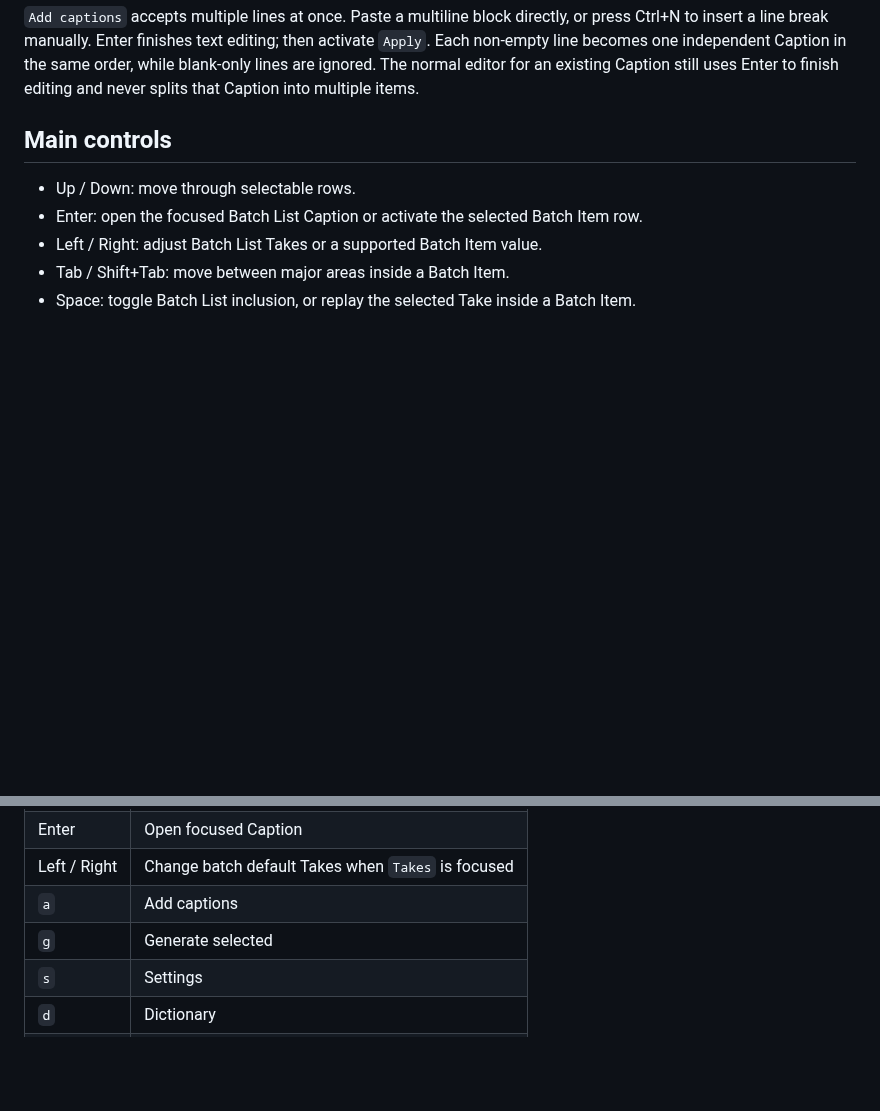
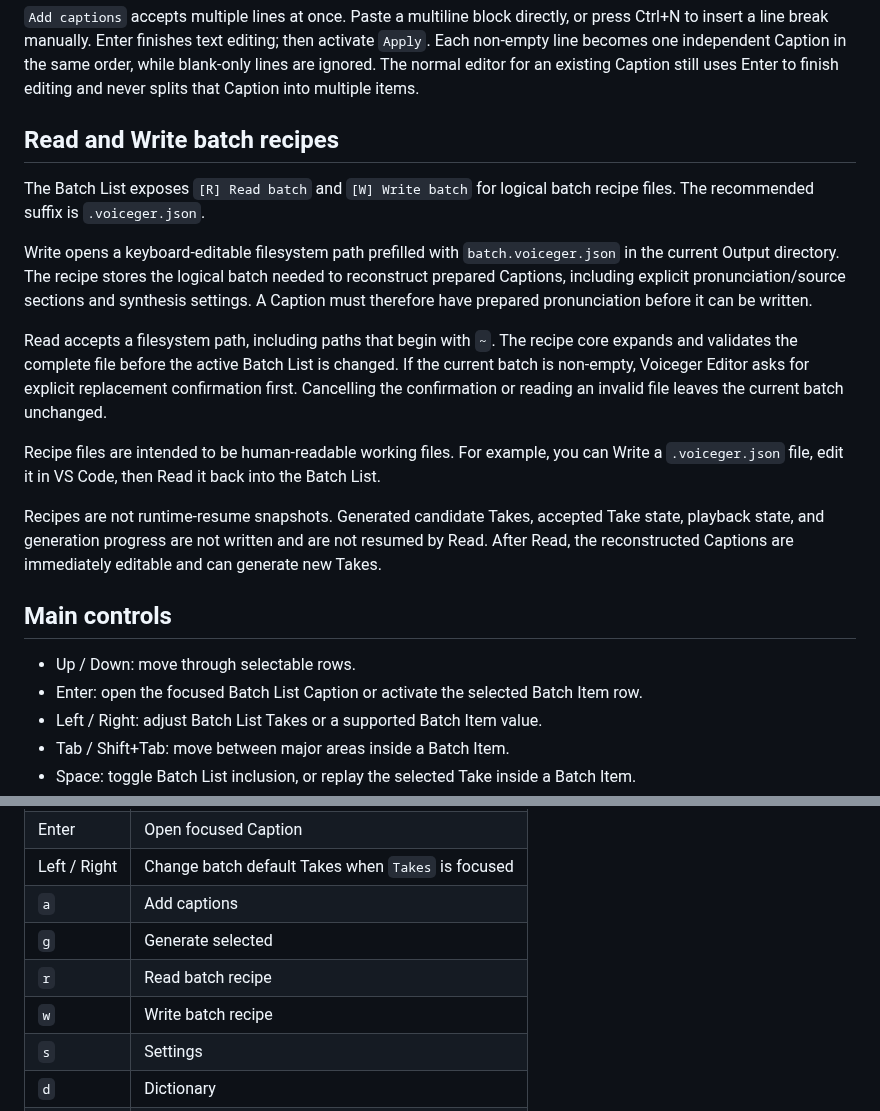
Before and after one commit to sayosomi/voiceger-editor, a Markdown page: docs/en/tui.md, 2 parts joined by grey strips. Rendered like a GitHub page; blank space fills up the shorter version.

Commit message:
Document batch recipe Read Write workflow

```diff
--- a/docs/en/tui.md
+++ b/docs/en/tui.md
@@ -41,6 +41,32 @@ then activate `Apply`. Each non-empty line becomes one independent Caption in
 the same order, while blank-only lines are ignored. The normal editor for an
 existing Caption still uses Enter to finish editing and never splits that
 Caption into multiple items.
+
+## Read and Write batch recipes
+
+The Batch List exposes `[R] Read batch` and `[W] Write batch` for logical
+batch recipe files. The recommended suffix is `.voiceger.json`.
+
+Write opens a keyboard-editable filesystem path prefilled with
+`batch.voiceger.json` in the current Output directory. The recipe stores the
+logical batch needed to reconstruct prepared Captions, including explicit
+pronunciation/source sections and synthesis settings. A Caption must therefore
+have prepared pronunciation before it can be written.
+
+Read accepts a filesystem path, including paths that begin with `~`. The
+recipe core expands and validates the complete file before the active Batch
+List is changed. If the current batch is non-empty, Voiceger Editor asks for
+explicit replacement confirmation first. Cancelling the confirmation or
+reading an invalid file leaves the current batch unchanged.
+
+Recipe files are intended to be human-readable working files. For example, you
+can Write a `.voiceger.json` file, edit it in VS Code, then Read it back into
+the Batch List.
+
+Recipes are not runtime-resume snapshots. Generated candidate Takes, accepted
+Take state, playback state, and generation progress are not written and are not
+resumed by Read. After Read, the reconstructed Captions are immediately
+editable and can generate new Takes.
 
 ## Main controls
 
@@ -228,6 +254,8 @@ Changing the configured Take count does not change the synthesis parameters of T
 | Left / Right | Change batch default Takes when `Takes` is focused |
 | `a` | Add captions |
 | `g` | Generate selected |
+| `r` | Read batch recipe |
+| `w` | Write batch recipe |
 | `s` | Settings |
 | `d` | Dictionary |
 | `?` | Help |
```
